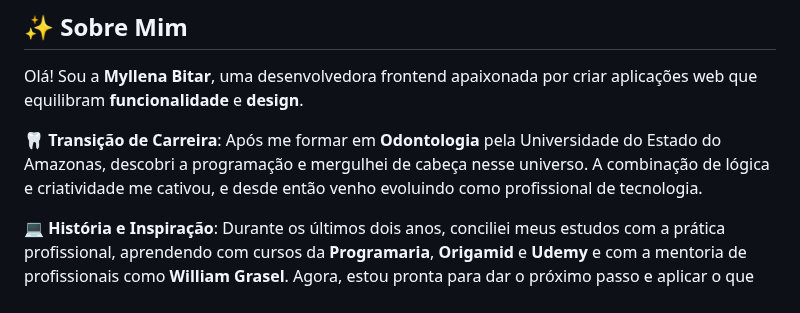
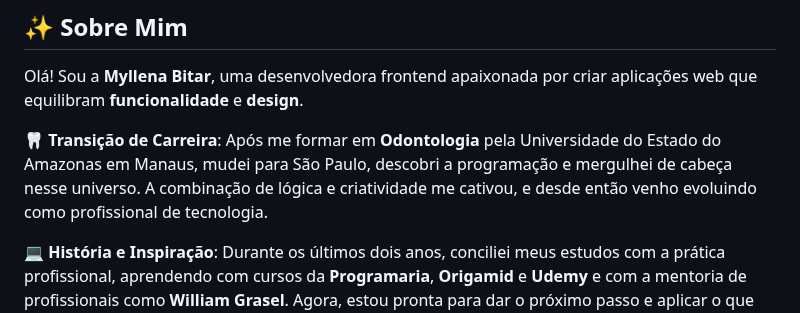
Before and after one commit to myllenabitar/myllenabitar, a Markdown page: README.md, the part around the change. Rendered like a GitHub page.

```diff
--- a/README.md
+++ b/README.md
@@ -10,7 +10,7 @@
 
 Olá! Sou a **Myllena Bitar**, uma desenvolvedora frontend apaixonada por criar aplicações web que equilibram **funcionalidade** e **design**.
 
-🦷 **Transição de Carreira**: Após me formar em **Odontologia** pela Universidade do Estado do Amazonas, descobri a programação e mergulhei de cabeça nesse universo. A combinação de lógica e criatividade me cativou, e desde então venho evoluindo como profissional de tecnologia.
+🦷 **Transição de Carreira**: Após me formar em **Odontologia** pela Universidade do Estado do Amazonas em Manaus, mudei para São Paulo, descobri a programação e mergulhei de cabeça nesse universo. A combinação de lógica e criatividade me cativou, e desde então venho evoluindo como profissional de tecnologia.
 
 💻 **História e Inspiração**: Durante os últimos dois anos, conciliei meus estudos com a prática profissional, aprendendo com cursos da **Programaria**, **Origamid** e **Udemy** e com a mentoria de profissionais como **William Grasel**. Agora, estou pronta para dar o próximo passo e aplicar o que amo na resolução de problemas reais.
 
```
